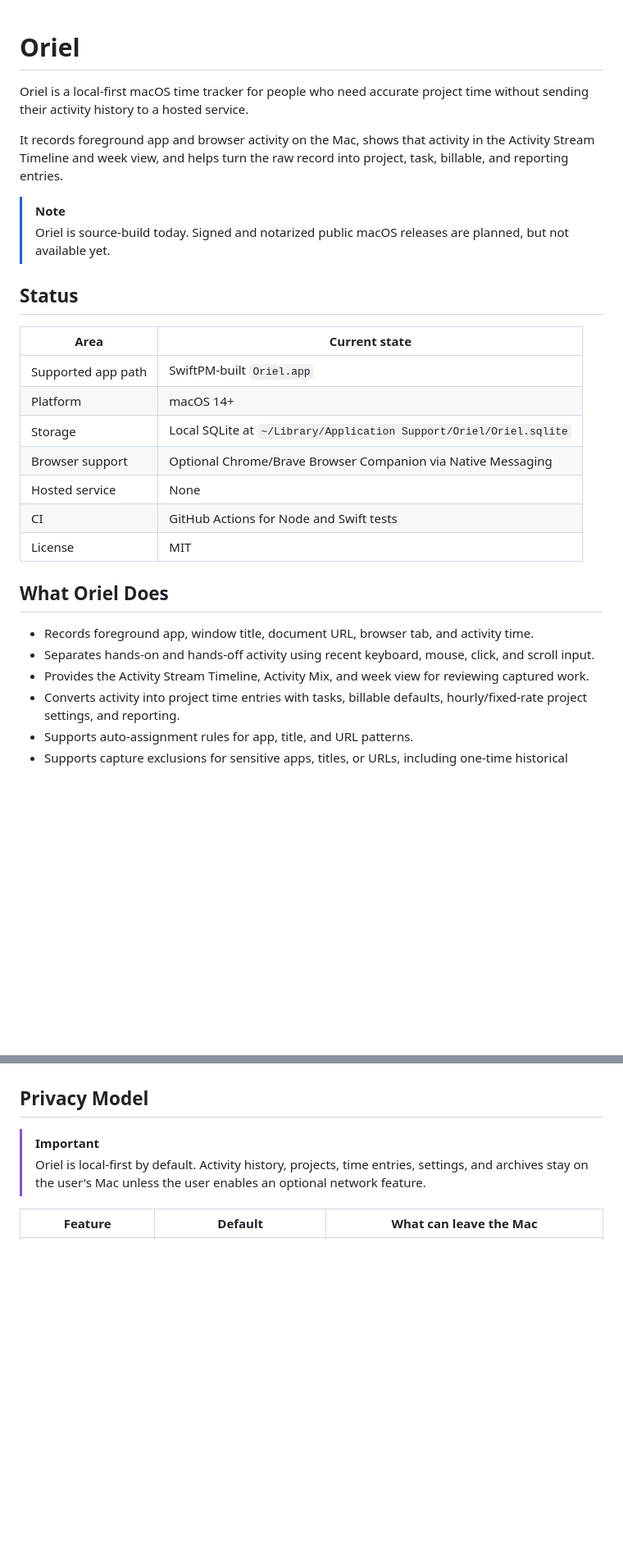
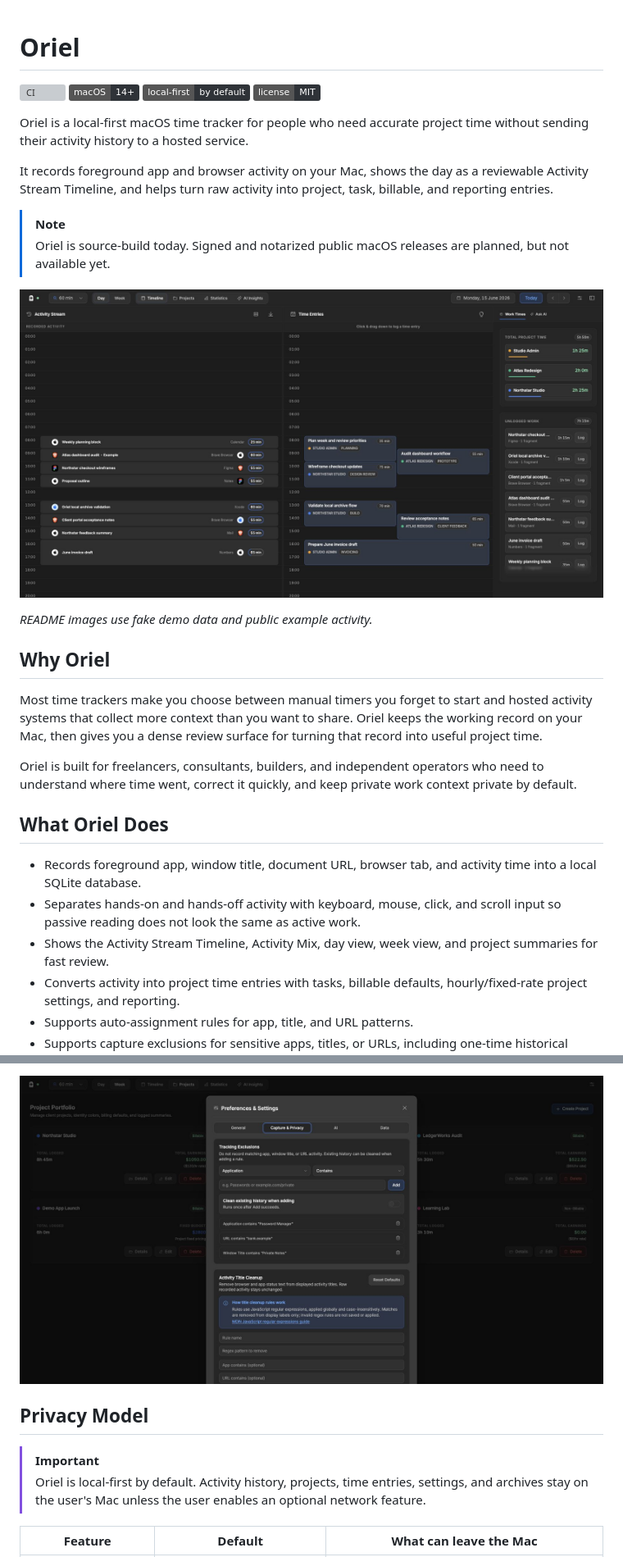
Before and after one commit to sil-so/oriel, a Markdown page: README.md, 2 parts joined by grey strips. Shown at 82% size. GitHub-like rendering; pictures changed too: docs/readme/oriel-overview.png (added), docs/readme/oriel-privacy-settings.png (added); badges without logos; blank space fills up the shorter version; grey boxes are pictures that could not be loaded.

Commit message:
docs: polish README for public presentation

```diff
--- a/README.md
+++ b/README.md
@@ -1,36 +1,44 @@
 # Oriel
+
+[![CI](https://github.com/sil-so/oriel/actions/workflows/ci.yml/badge.svg)](https://github.com/sil-so/oriel/actions/workflows/ci.yml)
+![macOS 14+](https://img.shields.io/badge/macOS-14%2B-2f3338)
+![Local-first](https://img.shields.io/badge/local--first-by%20default-2f3338)
+[![MIT License](https://img.shields.io/badge/license-MIT-2f3338)](./LICENSE)
 
 Oriel is a local-first macOS time tracker for people who need accurate project
 time without sending their activity history to a hosted service.
 
-It records foreground app and browser activity on the Mac, shows that activity
-in the Activity Stream Timeline and week view, and helps turn the raw record
-into project, task, billable, and reporting entries.
+It records foreground app and browser activity on your Mac, shows the day as a
+reviewable Activity Stream Timeline, and helps turn raw activity into project,
+task, billable, and reporting entries.
 
 > [!NOTE]
 > Oriel is source-build today. Signed and notarized public macOS releases are
 > planned, but not available yet.
 
-## Status
+![Oriel Activity Stream and time entries](./docs/readme/oriel-overview.png)
 
-| Area | Current state |
-| --- | --- |
-| Supported app path | SwiftPM-built `Oriel.app` |
-| Platform | macOS 14+ |
-| Storage | Local SQLite at `~/Library/Application Support/Oriel/Oriel.sqlite` |
-| Browser support | Optional Chrome/Brave Browser Companion via Native Messaging |
-| Hosted service | None |
-| CI | GitHub Actions for Node and Swift tests |
-| License | MIT |
+_README images use fake demo data and public example activity._
+
+## Why Oriel
+
+Most time trackers make you choose between manual timers you forget to start and
+hosted activity systems that collect more context than you want to share. Oriel
+keeps the working record on your Mac, then gives you a dense review surface for
+turning that record into useful project time.
+
+Oriel is built for freelancers, consultants, builders, and independent operators
+who need to understand where time went, correct it quickly, and keep private
+work context private by default.
 
 ## What Oriel Does
 
 - Records foreground app, window title, document URL, browser tab, and activity
-  time.
-- Separates hands-on and hands-off activity using recent keyboard, mouse,
-  click, and scroll input.
-- Provides the Activity Stream Timeline, Activity Mix, and week view for
-  reviewing captured work.
+  time into a local SQLite database.
+- Separates hands-on and hands-off activity with keyboard, mouse, click, and
+  scroll input so passive reading does not look the same as active work.
+- Shows the Activity Stream Timeline, Activity Mix, day view, week view, and
+  project summaries for fast review.
 - Converts activity into project time entries with tasks, billable defaults,
   hourly/fixed-rate project settings, and reporting.
 - Supports auto-assignment rules for app, title, and URL patterns.
@@ -42,3 +80,4 @@ into project, task, billable, and reporting entries.
+![Oriel capture and privacy settings](./docs/readme/oriel-privacy-settings.png)
 
 ## Privacy Model
 
```
Also changed, not shown: other parts of README.md (+75 -29 lines), docs/readme/oriel-projects.png (added), docs/readme/oriel-week.png (added).
